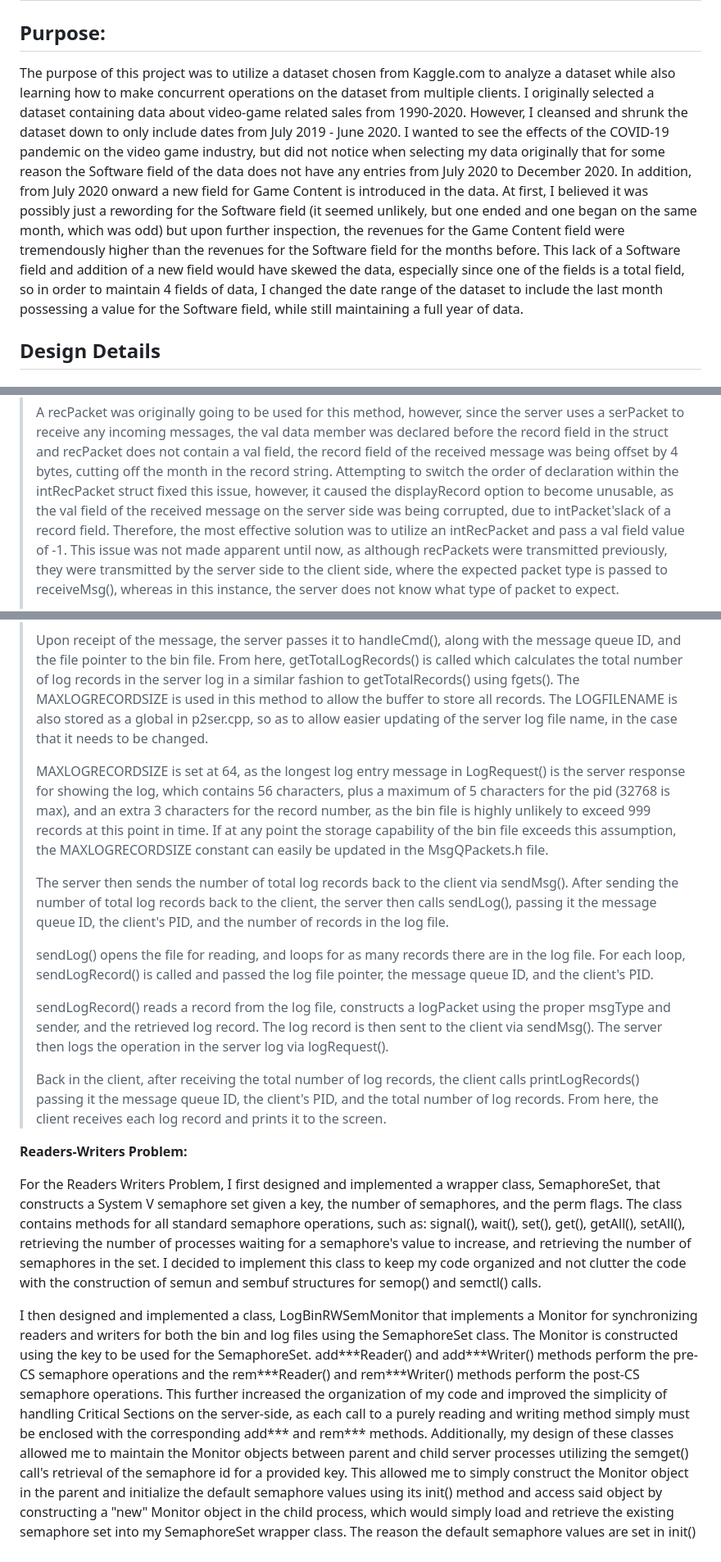
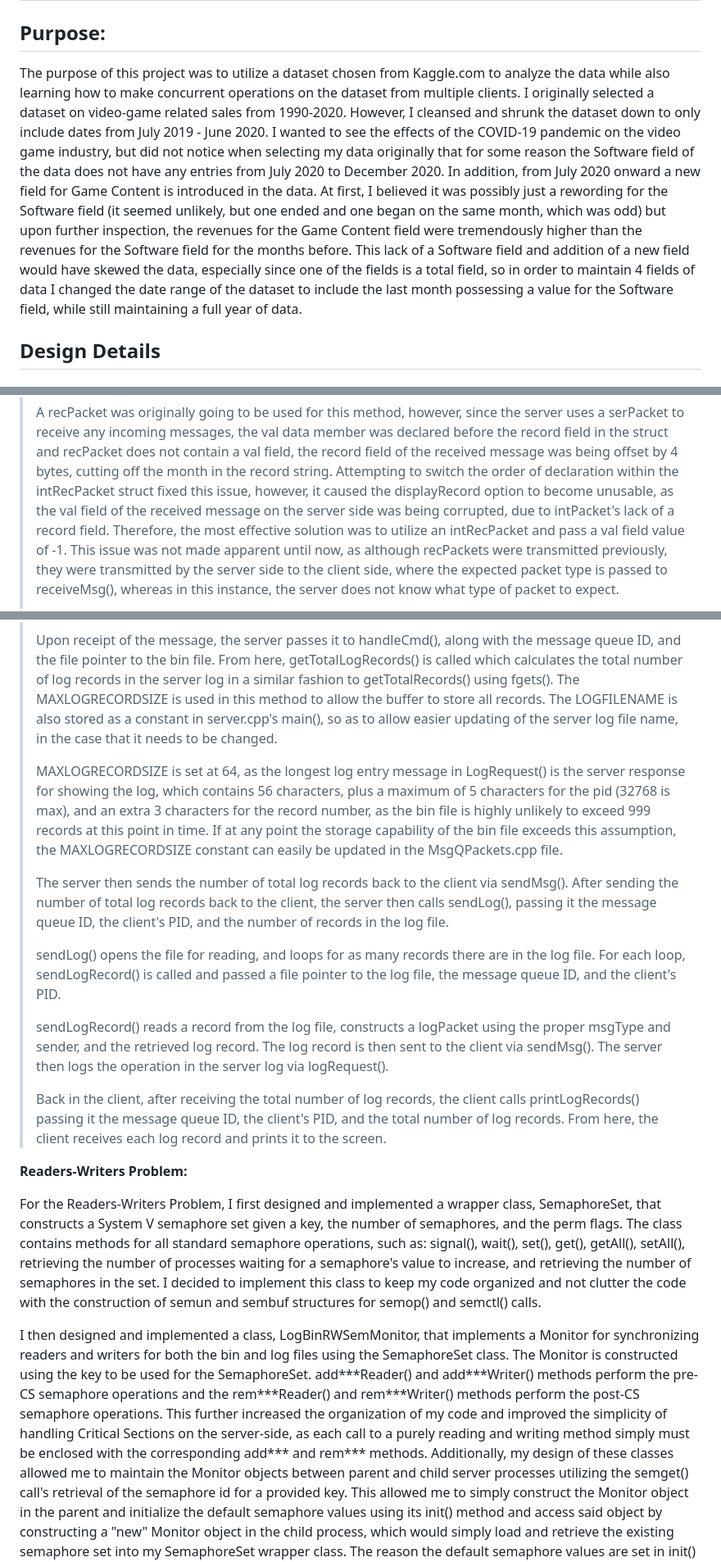
Before and after one commit to GriffinNye22/ShellSimulation, a Markdown page: README.md, 3 parts joined by grey strips. Shown at 82% size. GitHub-like rendering.

```diff
--- a/README.md
+++ b/README.md
@@ -12,8 +12,8 @@ A Shell Simulation for processing retrieval, addition, and update requests from
 
 ## Purpose:
 The purpose of this project was to utilize a dataset chosen from Kaggle.com to
-analyze a dataset while also learning how to make concurrent operations
-on the dataset from multiple clients. I originally selected a dataset containing data about
+analyze the data while also learning how to make concurrent operations
+on the dataset from multiple clients. I originally selected a dataset on
 video-game related sales from 1990-2020. However, I cleansed and shrunk the dataset
 down to only include dates from July 2019 - June 2020. I wanted to see
 the effects of the COVID-19 pandemic on the video game industry, but did not notice when
@@ -26,7 +26,7 @@ upon further inspection, the revenues for the Game Content field were
 tremendously higher than the revenues for the Software field for the months
 before. This lack of a Software field and addition of a new field would
 have skewed the data, especially since one of the fields is a total field,
-so in order to maintain 4 fields of data, I changed the date range of the dataset
+so in order to maintain 4 fields of data I changed the date range of the dataset
 to include the last month possessing a value for the Software field, while still
 maintaining a full year of data.
 
@@ -288,7 +299,7 @@ the basic structure of the client and server for handling messages.
   > A recPacket was originally going to be used for this method, however, since the server uses a serPacket to receive any incoming messages, the val data member was declared before the record
   > field in the struct and recPacket does not contain a val field, the record field of the received message was being offset by 4 bytes, cutting off the month in the record string. Attempting
   > to switch the order of declaration within the intRecPacket struct fixed this issue, however, it caused the displayRecord option to become unusable, as the val field of the received message
-  > on the server side was being corrupted, due to intPacket'slack of a record field. Therefore, the most effective solution was to utilize an intRecPacket and pass a val field value of -1. This
+  > on the server side was being corrupted, due to intPacket's lack of a record field. Therefore, the most effective solution was to utilize an intRecPacket and pass a val field value of -1. This
   > issue was not made apparent until now, as although recPackets were transmitted previously, they were transmitted by the server side to the client side, where the expected packet type is
   > passed to receiveMsg(), whereas in this instance, the server does not know what type of packet to expect.
   >
@@ -308,16 +319,16 @@ the basic structure of the client and server for handling messages.
   >
   > Upon receipt of the message, the server passes it to handleCmd(), along with the message queue ID, and the file pointer to the bin file. From here, getTotalLogRecords() is called which
   > calculates the total number of log records in the server log in a similar fashion to getTotalRecords() using fgets(). The MAXLOGRECORDSIZE is used in this method to allow the buffer to store
-  > all records. The LOGFILENAME is also stored as a global in p2ser.cpp, so as to allow easier updating of the server log file name, in the case that it needs to be changed.
+  > all records. The LOGFILENAME is also stored as a constant in server.cpp's main(), so as to allow easier updating of the server log file name, in the case that it needs to be changed.
   >
   > MAXLOGRECORDSIZE is set at 64, as the longest log entry message in LogRequest() is the server response for showing the log, which contains 56 characters, plus a maximum of 5 characters for
   > the pid (32768 is max), and an extra 3 characters for the record number, as the bin file is highly unlikely to exceed 999 records at this point in time. If at any point the storage capability
-  > of the bin file exceeds this assumption, the MAXLOGRECORDSIZE constant can easily be updated in the MsgQPackets.h file.
+  > of the bin file exceeds this assumption, the MAXLOGRECORDSIZE constant can easily be updated in the MsgQPackets.cpp file.
   >
   > The server then sends the number of total log records back to the client via sendMsg(). After sending the number of total log records back to the client, the server then calls sendLog(),
   > passing it the message queue ID, the client's PID, and the number of records in the log file.
   >
-  > sendLog() opens the file for reading, and loops for as many records there are in the log file. For each loop, sendLogRecord() is called and passed the log file pointer, the message queue ID,
+  > sendLog() opens the file for reading, and loops for as many records there are in the log file. For each loop, sendLogRecord() is called and passed a file pointer to the log file, the message queue ID,
   > and the client's PID.
   >
   > sendLogRecord() reads a record from the log file, constructs a logPacket using the proper msgType and sender, and the retrieved log record. The log record is then sent to the client via
@@ -328,7 +339,7 @@ the basic structure of the client and server for handling messages.
 
 **Readers-Writers Problem:**
 
-  For the Readers Writers Problem, I first designed and implemented a wrapper class,
+  For the Readers-Writers Problem, I first designed and implemented a wrapper class,
   SemaphoreSet, that constructs a System V semaphore set given a key, the number of
   semaphores, and the perm flags. The class contains methods for all standard semaphore
   operations, such as: signal(), wait(), set(), get(), getAll(), setAll(), retrieving
@@ -337,7 +348,7 @@ the basic structure of the client and server for handling messages.
   code organized and not clutter the code with the construction of semun and sembuf
   structures for semop() and semctl() calls.
 
-  I then designed and implemented a class, LogBinRWSemMonitor that implements a Monitor
+  I then designed and implemented a class, LogBinRWSemMonitor, that implements a Monitor
   for synchronizing readers and writers for both the bin and log files using the
   SemaphoreSet class. The Monitor is constructed using the key to be used for the
   SemaphoreSet. add\*\*\*Reader() and add\*\*\*Writer() methods perform the pre-CS semaphore
@@ -345,7 +356,7 @@ the basic structure of the client and server for handling messages.
   semaphore operations. This further increased the organization of my code and improved
   the simplicity of handling Critical Sections on the server-side, as each call to a
   purely reading and writing method simply must be enclosed with the corresponding
-  add*** and rem*** methods. Additionally, my design of these classes allowed me
+  add\*\*\* and rem\*\*\* methods. Additionally, my design of these classes allowed me
   to maintain the Monitor objects between parent and child server processes utilizing
   the semget() call's retrieval of the semaphore id for a provided key. This allowed
   me to simply construct the Monitor object in the parent and initialize the default
```
Also changed, not shown: other parts of README.md (+53 -26 lines).
